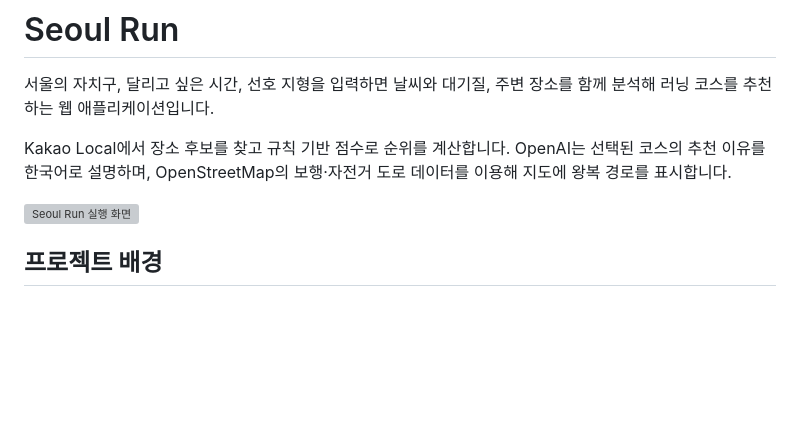
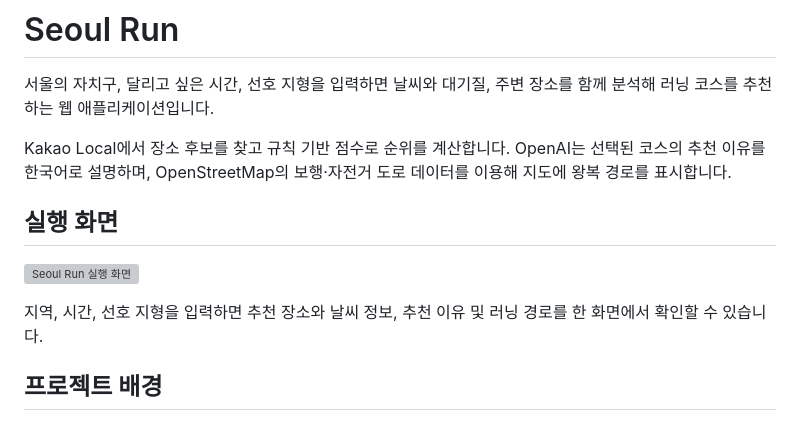
Before and after one commit to coffeeboy123/seoul_run, a Markdown page: README.md, the part around the change. GitHub-like rendering; blank space fills up the shorter version; grey boxes are pictures that could not be loaded.

Commit message:
docs: add demo screenshot section

```diff
--- a/README.md
+++ b/README.md
@@ -4,7 +4,11 @@
 
 Kakao Local에서 장소 후보를 찾고 규칙 기반 점수로 순위를 계산합니다. OpenAI는 선택된 코스의 추천 이유를 한국어로 설명하며, OpenStreetMap의 보행·자전거 도로 데이터를 이용해 지도에 왕복 경로를 표시합니다.
 
+## 실행 화면
+
 ![Seoul Run 실행 화면](docs/images/demo.png)
+
+지역, 시간, 선호 지형을 입력하면 추천 장소와 날씨 정보, 추천 이유 및 러닝 경로를 한 화면에서 확인할 수 있습니다.
 
 ## 프로젝트 배경
 
```
